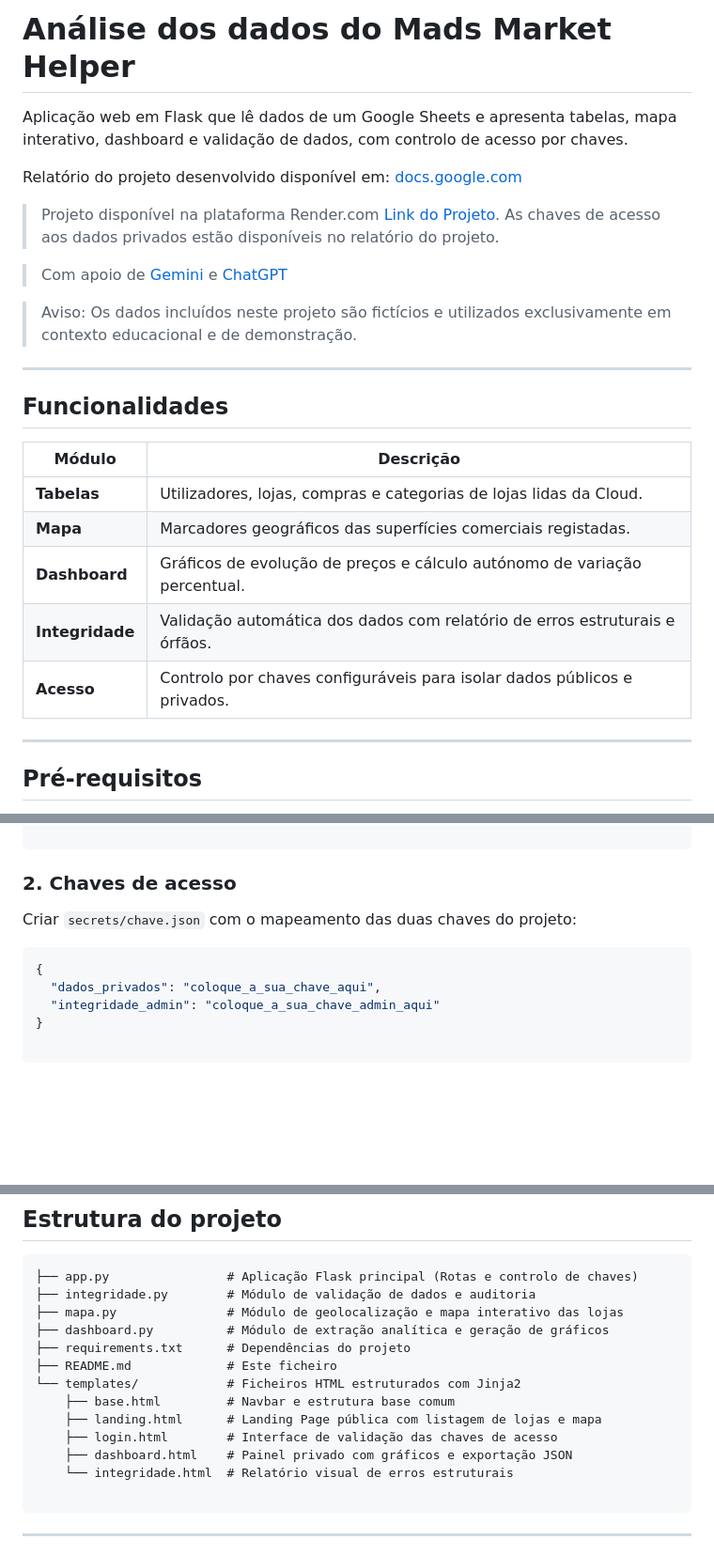
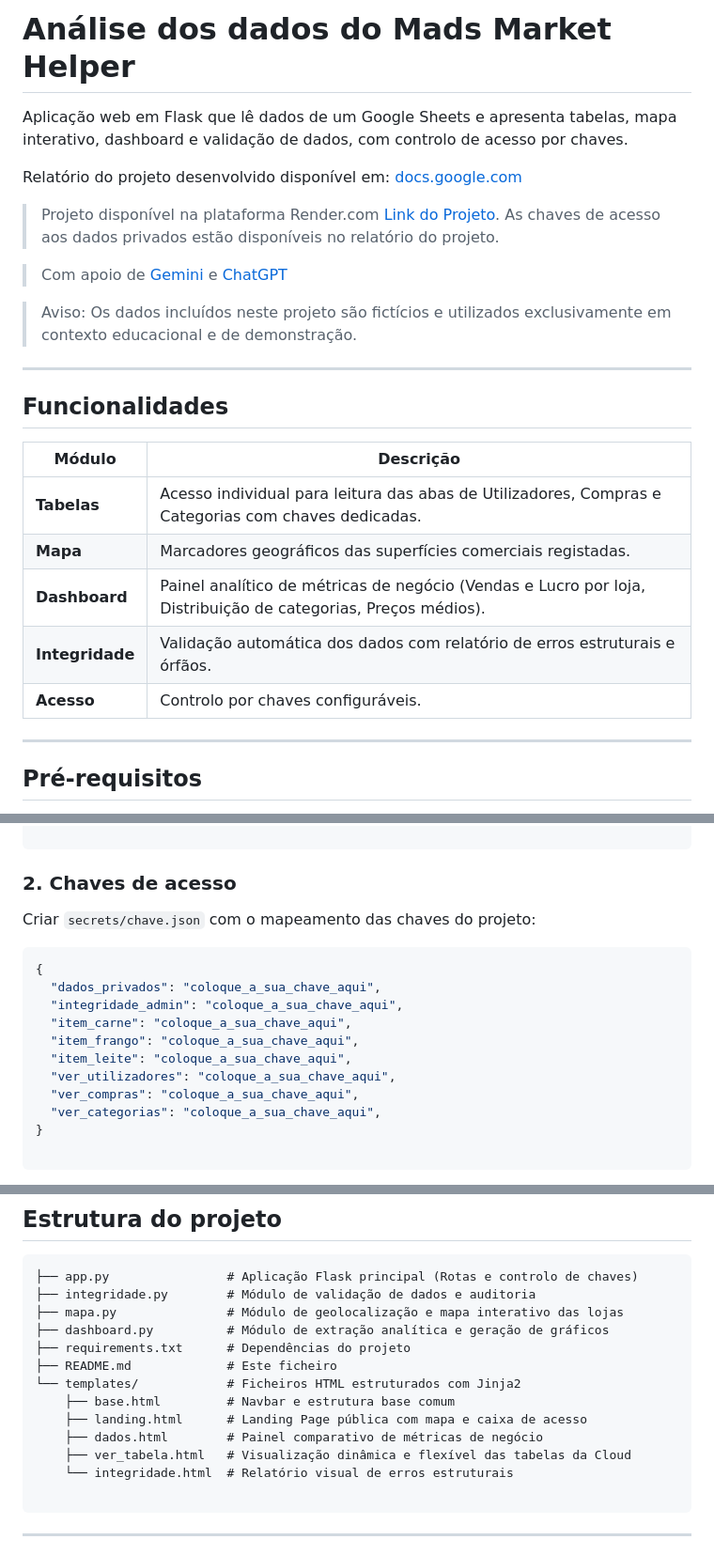
Before and after one commit to Joao-RSM/mads-marketHelper-dashboard, a Markdown page: README.md, 3 parts joined by grey strips. Shown at 94% size. Rendered like a GitHub page; blank space fills up the shorter version.

````diff
--- a/README.md
+++ b/README.md
@@ -1,14 +1,10 @@
 # Análise dos dados do Mads Market Helper
-
 
 Aplicação web em Flask que lê dados de um Google Sheets e apresenta tabelas, mapa interativo, dashboard e validação de dados, com controlo de acesso por chaves.
 
-
 Relatório do projeto desenvolvido disponível em: [docs.google.com](https://docs.google.com/document/d/13gSFjmzMoq2zGprYOtWKZ1EMkF2OzDOVnUL1zNi6VSw/edit?tab=t.0#heading=h.2ktf1rf4d27p)
 
-
 > Projeto disponível na plataforma Render.com [Link do Projeto](https://mads-markethelper-dashboard.onrender.com). As chaves de acesso aos dados privados estão disponíveis no relatório do projeto.
-
 
 > Com apoio de [Gemini](https://gemini.google.com) e [ChatGPT](https://chatgpt.com)
 
@@ -20,11 +16,11 @@ Relatório do projeto desenvolvido disponível em: [docs.google.com](https://doc
 
 | Módulo | Descrição |
 |---|---|
-| **Tabelas** | Utilizadores, lojas, compras e categorias de lojas lidas da Cloud. |
+| **Tabelas** | Acesso individual para leitura das abas de Utilizadores, Compras e Categorias com chaves dedicadas. |
 | **Mapa** | Marcadores geográficos das superfícies comerciais registadas. |
-| **Dashboard** | Gráficos de evolução de preços e cálculo autónomo de variação percentual. |
+| **Dashboard** | Painel analítico de métricas de negócio (Vendas e Lucro por loja, Distribuição de categorias, Preços médios). |
 | **Integridade** | Validação automática dos dados com relatório de erros estruturais e órfãos. |
-| **Acesso** | Controlo por chaves configuráveis para isolar dados públicos e privados. |
+| **Acesso** | Controlo por chaves configuráveis. |
 
 ---
 
@@ -78,12 +74,18 @@ sheet = gc.open("Base de Dados - Utilizadores - Grupo 2")
 
 ### 2. Chaves de acesso
 
-Criar `secrets/chave.json` com o mapeamento das duas chaves do projeto:
+Criar `secrets/chave.json` com o mapeamento das chaves do projeto:
 
 ```json
 {
   "dados_privados": "coloque_a_sua_chave_aqui",
-  "integridade_admin": "coloque_a_sua_chave_admin_aqui"
+  "integridade_admin": "coloque_a_sua_chave_aqui",
+  "item_carne": "coloque_a_sua_chave_aqui",
+  "item_frango": "coloque_a_sua_chave_aqui",
+  "item_leite": "coloque_a_sua_chave_aqui",
+  "ver_utilizadores": "coloque_a_sua_chave_aqui",
+  "ver_compras": "coloque_a_sua_chave_aqui",
+  "ver_categorias": "coloque_a_sua_chave_aqui",
 }
 
 ```
@@ -122,9 +124,9 @@ python app.py
 ├── README.md             # Este ficheiro
 └── templates/            # Ficheiros HTML estruturados com Jinja2
     ├── base.html         # Navbar e estrutura base comum
-    ├── landing.html      # Landing Page pública com listagem de lojas e mapa
-    ├── login.html        # Interface de validação das chaves de acesso
-    ├── dashboard.html    # Painel privado com gráficos e exportação JSON
+    ├── landing.html      # Landing Page pública com mapa e caixa de acesso
+    ├── dados.html        # Painel comparativo de métricas de negócio
+    ├── ver_tabela.html   # Visualização dinâmica e flexível das tabelas da Cloud
     └── integridade.html  # Relatório visual de erros estruturais
 
 ```
````
